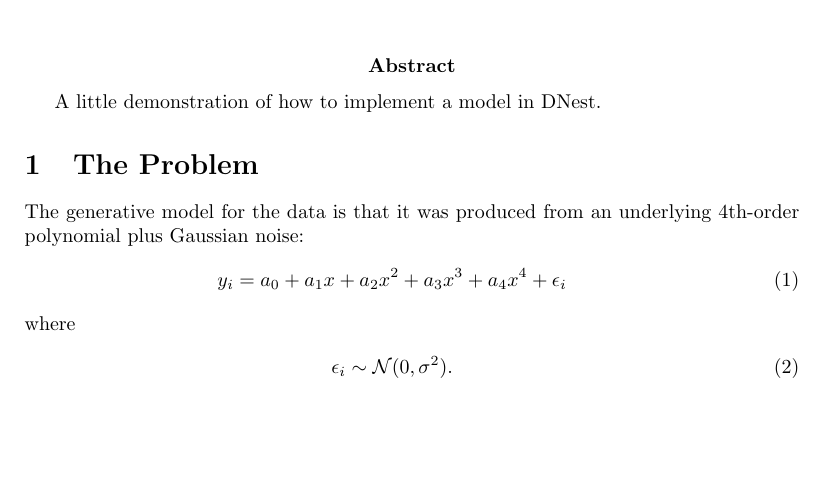
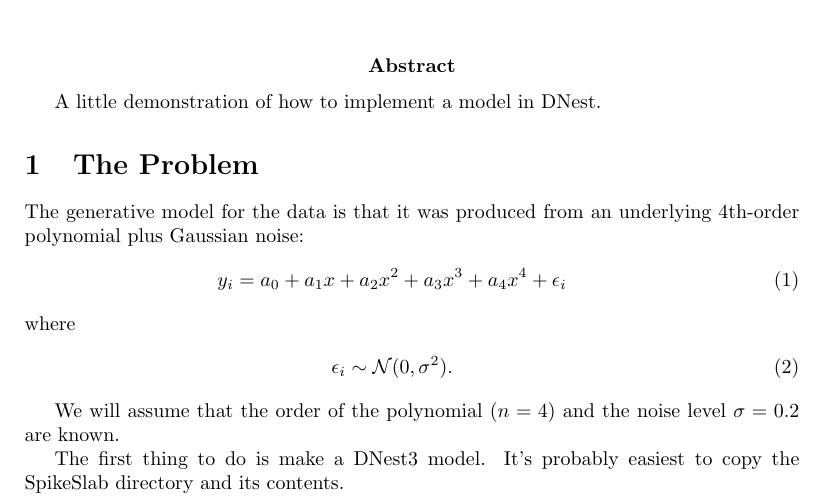
Before and after one commit to eggplantbren/DNest3, a LaTeX problem sheet (Examples/Polynomial/ms.tex): part of the page, cut so that both start at the same text, the shorter picture padded with empty space. Compiled offline with pdfLaTeX.

Commit message:
More words

```diff
--- a/Examples/Polynomial/ms.tex
+++ b/Examples/Polynomial/ms.tex
@@ -26,6 +26,10 @@ where
 \epsilon_i \sim \mathcal{N}(0, \sigma^2).
 \end{eqnarray}
 
+We will assume that the order of the polynomial ($n=4$) and the noise level
+$\sigma=0.2$ are known.
 
+The first thing to do is make a DNest3 model. It's probably easiest to copy
+the SpikeSlab directory and its contents.
 
 \end{document}
```
